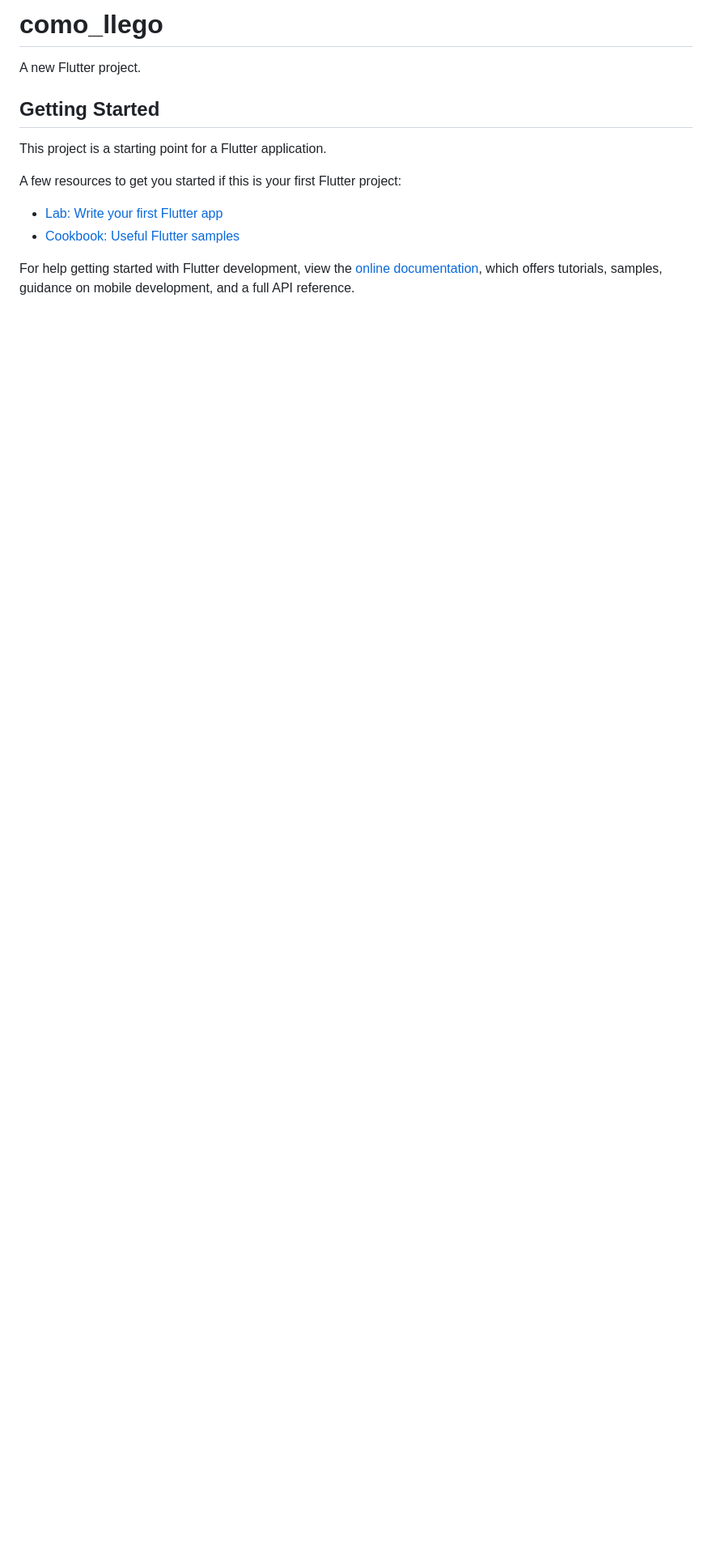
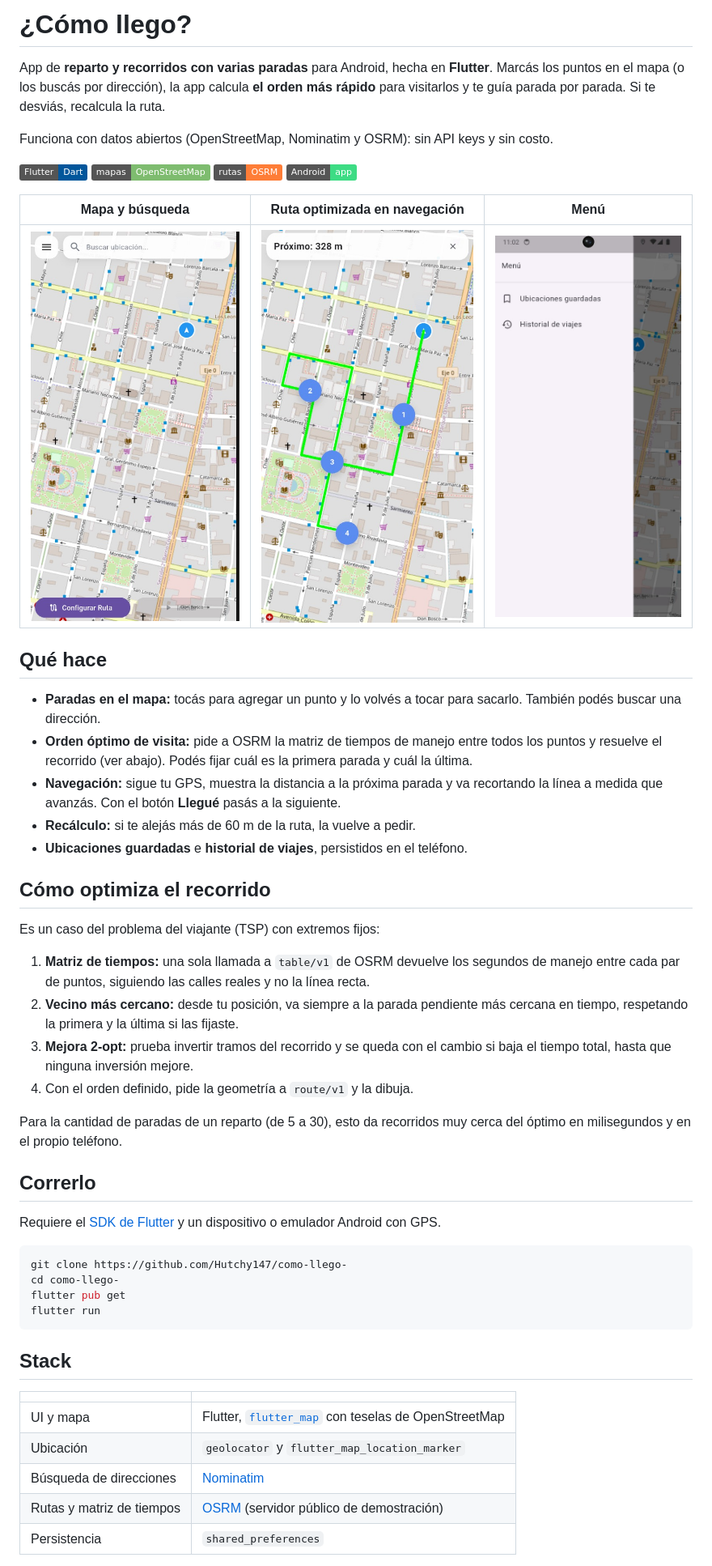
Before and after one commit to Hutchy147/como-llego-, a Markdown page: README.md, the part around one of its changes. Shown at 81% size. GitHub-like rendering; pictures changed too: docs/marker.jpeg (added), docs/menu.jpeg (added), docs/ruta.jpeg (added); badges without logos; blank space fills up the shorter version.

Commit message:
README con capturas, cómo optimiza el recorrido y cómo correrlo

````diff
--- a/README.md
+++ b/README.md
@@ -1,16 +1,71 @@
-# como_llego
+# ¿Cómo llego?
 
-A new Flutter project.
+App de **reparto y recorridos con varias paradas** para Android, hecha en
+**Flutter**. Marcás los puntos en el mapa (o los buscás por dirección), la app
+calcula **el orden más rápido** para visitarlos y te guía parada por parada.
+Si te desviás, recalcula la ruta.
 
-## Getting Started
+Funciona con datos abiertos (OpenStreetMap, Nominatim y OSRM): sin API keys y
+sin costo.
 
-This project is a starting point for a Flutter application.
+![Flutter](https://img.shields.io/badge/Flutter-Dart-02569B?logo=flutter&logoColor=white)
+![OpenStreetMap](https://img.shields.io/badge/mapas-OpenStreetMap-7EBC6F?logo=openstreetmap&logoColor=white)
+![OSRM](https://img.shields.io/badge/rutas-OSRM-orange)
+![Android](https://img.shields.io/badge/Android-app-3DDC84?logo=android&logoColor=white)
 
-A few resources to get you started if this is your first Flutter project:
+| Mapa y búsqueda | Ruta optimizada en navegación | Menú |
+|---|---|---|
+| ![Mapa](docs/marker.jpeg) | ![Ruta](docs/ruta.jpeg) | ![Menú](docs/menu.jpeg) |
 
-- [Lab: Write your first Flutter app](https://docs.flutter.dev/get-started/codelab)
-- [Cookbook: Useful Flutter samples](https://docs.flutter.dev/cookbook)
+## Qué hace
 
-For help getting started with Flutter development, view the
-[online documentation](https://docs.flutter.dev/), which offers tutorials,
-samples, guidance on mobile development, and a full API reference.
+- **Paradas en el mapa:** tocás para agregar un punto y lo volvés a tocar para
+  sacarlo. También podés buscar una dirección.
+- **Orden óptimo de visita:** pide a OSRM la matriz de tiempos de manejo entre
+  todos los puntos y resuelve el recorrido (ver abajo). Podés fijar cuál es la
+  primera parada y cuál la última.
+- **Navegación:** sigue tu GPS, muestra la distancia a la próxima parada y va
+  recortando la línea a medida que avanzás. Con el botón **Llegué** pasás a la
+  siguiente.
+- **Recálculo:** si te alejás más de 60 m de la ruta, la vuelve a pedir.
+- **Ubicaciones guardadas** e **historial de viajes**, persistidos en el
+  teléfono.
+
+## Cómo optimiza el recorrido
+
+Es un caso del problema del viajante (TSP) con extremos fijos:
+
+1. **Matriz de tiempos:** una sola llamada a `table/v1` de OSRM devuelve los
+   segundos de manejo entre cada par de puntos, siguiendo las calles reales y
+   no la línea recta.
+2. **Vecino más cercano:** desde tu posición, va siempre a la parada pendiente
+   más cercana en tiempo, respetando la primera y la última si las fijaste.
+3. **Mejora 2-opt:** prueba invertir tramos del recorrido y se queda con el
+   cambio si baja el tiempo total, hasta que ninguna inversión mejore.
+4. Con el orden definido, pide la geometría a `route/v1` y la dibuja.
+
+Para la cantidad de paradas de un reparto (de 5 a 30), esto da recorridos
+muy cerca del óptimo en milisegundos y en el propio teléfono.
+
+## Correrlo
+
+Requiere el [SDK de Flutter](https://docs.flutter.dev/get-started/install) y
+un dispositivo o emulador Android con GPS.
+
+```bash
+git clone https://github.com/Hutchy147/como-llego-
+cd como-llego-
+flutter pub get
+flutter run
+```
+
+## Stack
+
+| | |
+|---|---|
+| UI y mapa | Flutter, [`flutter_map`](https://pub.dev/packages/flutter_map) con teselas de OpenStreetMap |
+| Ubicación | `geolocator` y `flutter_map_location_marker` |
+| Búsqueda de direcciones | [Nominatim](https://nominatim.org/) |
+| Rutas y matriz de tiempos | [OSRM](https://project-osrm.org/) (servidor público de demostración) |
+| Persistencia | `shared_preferences` |
+
````
Also changed, not shown: other parts of README.md (+9 -0 lines), 1 other file.
